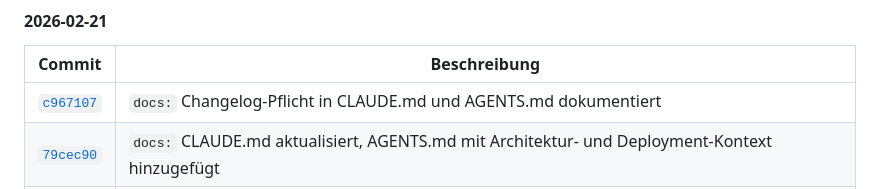
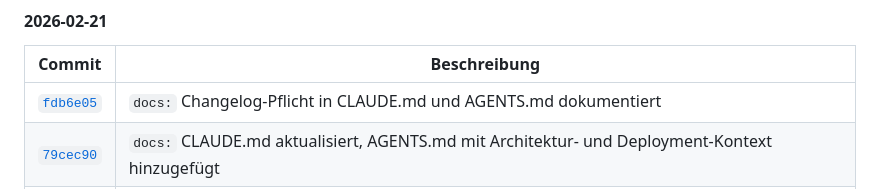
Before and after one commit to Pappet/hl7-forge, a Markdown page: CHANGELOG.md, the part around the change. Drawn GitHub-style.

Commit message:
docs: fix commit hash in CHANGELOG for fdb6e05
Co-Authored-By: Claude Sonnet 4.6 <noreply@anthropic.com>

```diff
--- a/CHANGELOG.md
+++ b/CHANGELOG.md
@@ -86,7 +86,7 @@ und dieses Projekt folgt [Semantic Versioning](https://semver.org/lang/de/).
 
 | Commit | Beschreibung |
 |--------|-------------|
-| [`c967107`](https://github.com/Pappet/hl7-forge/commit/c967107) | `docs:` Changelog-Pflicht in CLAUDE.md und AGENTS.md dokumentiert |
+| [`fdb6e05`](https://github.com/Pappet/hl7-forge/commit/fdb6e05) | `docs:` Changelog-Pflicht in CLAUDE.md und AGENTS.md dokumentiert |
 | [`79cec90`](https://github.com/Pappet/hl7-forge/commit/79cec901f6141ba32c719dda2829e15d20f9f5d3) | `docs:` CLAUDE.md aktualisiert, AGENTS.md mit Architektur- und Deployment-Kontext hinzugefügt |
 | [`041cb04`](https://github.com/Pappet/hl7-forge/commit/041cb0417f821b354fce1c021148d4e18a78cd01) | `fix:` ACK-Storm-Prevention, Search-Debounce (300 ms), größenbasierte Store-Eviction (`MAX_STORE_BYTES`) |
 | [`44afeb9`](https://github.com/Pappet/hl7-forge/commit/44afeb9364ce45d2073da84cd840d72ccd6e1882) | `.gitignore` angepasst |
```
